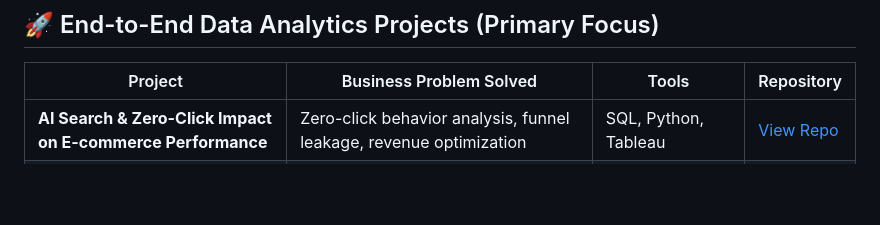
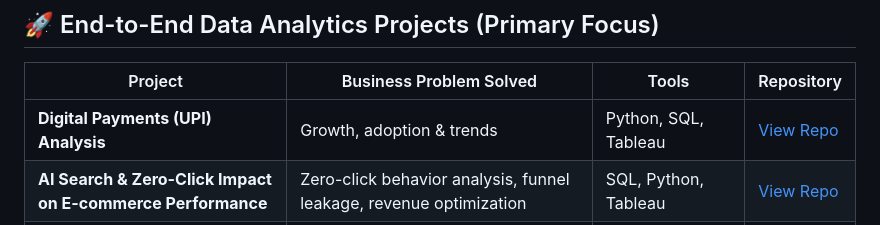
Before and after one commit to priyankadatacodes/priyankadatacodes.github.io, a Markdown page: README.md, the part around the change. Drawn GitHub-style; blank space fills up the shorter version.

```diff
--- a/README.md
+++ b/README.md
@@ -47,6 +47,7 @@ I enjoy transforming raw data into clear, actionable insights that support decis
 
 | Project | Business Problem Solved | Tools | Repository |
 |----------|--------------------------|--------|-------------|
+| **Digital Payments (UPI) Analysis** | Growth, adoption & trends | Python, SQL, Tableau |  [View Repo](https://github.com/priyankadatacodes/digital-payments-upi-analysis) |
 | **AI Search & Zero-Click Impact on E-commerce Performance** | Zero-click behavior analysis, funnel leakage, revenue optimization | SQL, Python, Tableau | [View Repo](https://github.com/priyankadatacodes/ai-search-zero-click-ecommerce-analysis) |
 | **GA4 Ecommerce Conversion & Revenue Analysis** | Conversion drop-offs, checkout friction, traffic quality & revenue optimization | SQL (BigQuery), GA4 | [View Repo](https://github.com/priyankadatacodes/ga4-bigquery-ecommerce-analysis) |
 | **E-Commerce Funnel & Revenue Leakage Analysis** | Conversion drop-offs, delivery & seller performance issues | Python, SQL, Tableau | [View Repo](https://github.com/priyankadatacodes/ecommerce-funnel-revenue-analysis) |
```
